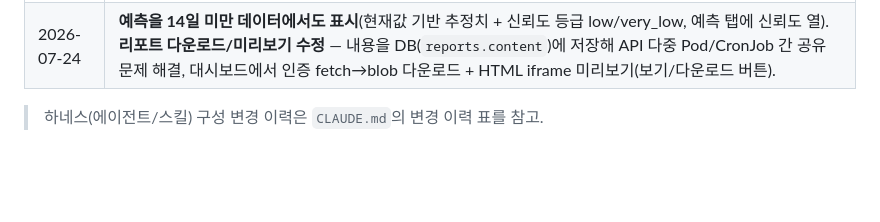
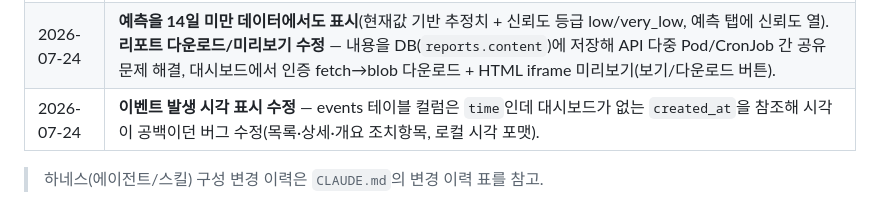
Before and after one commit to kubernetes-operator/seongnam, a Markdown page: README.md, the part around the change. Drawn GitHub-style; blank space fills up the shorter version.

Commit message:
docs: 이벤트 발생 시각 표시 수정 변경내역 추가
Co-Authored-By: Claude Opus 4.8 (1M context) <noreply@anthropic.com>

```diff
--- a/README.md
+++ b/README.md
@@ -236,5 +236,6 @@ docker push registry.local.cloud:5000/os-monitor/dashboard:$SHA
 | 2026-07-24 | **인증을 사용자명+비밀번호 로그인 체계로 교체**(기존 단일 API Key) — `/api/v1/auth`, `users`/`sessions` 테이블, 세션 토큰, 대시보드 로그인 화면·설정(비밀번호 변경) 탭. 기본 `admin`/`password` 시드. |
 | 2026-07-24 | 노드 탭 **OS/커널 표시 수정** — `node_os_info`/`node_uname_info`에서 수집(수집기 Pod의 SSH 인증 불가로 SSH 보완이 동작하지 않던 문제 우회). 로그 이상 시그니처에 **노드별 발생 건수 표기** 추가. |
 | 2026-07-24 | **예측을 14일 미만 데이터에서도 표시**(현재값 기반 추정치 + 신뢰도 등급 low/very_low, 예측 탭에 신뢰도 열). **리포트 다운로드/미리보기 수정** — 내용을 DB(`reports.content`)에 저장해 API 다중 Pod/CronJob 간 공유 문제 해결, 대시보드에서 인증 fetch→blob 다운로드 + HTML iframe 미리보기(보기/다운로드 버튼). |
+| 2026-07-24 | **이벤트 발생 시각 표시 수정** — events 테이블 컬럼은 `time`인데 대시보드가 없는 `created_at`을 참조해 시각이 공백이던 버그 수정(목록·상세·개요 조치항목, 로컬 시각 포맷). |
 
 > 하네스(에이전트/스킬) 구성 변경 이력은 `CLAUDE.md`의 변경 이력 표를 참고.
```
